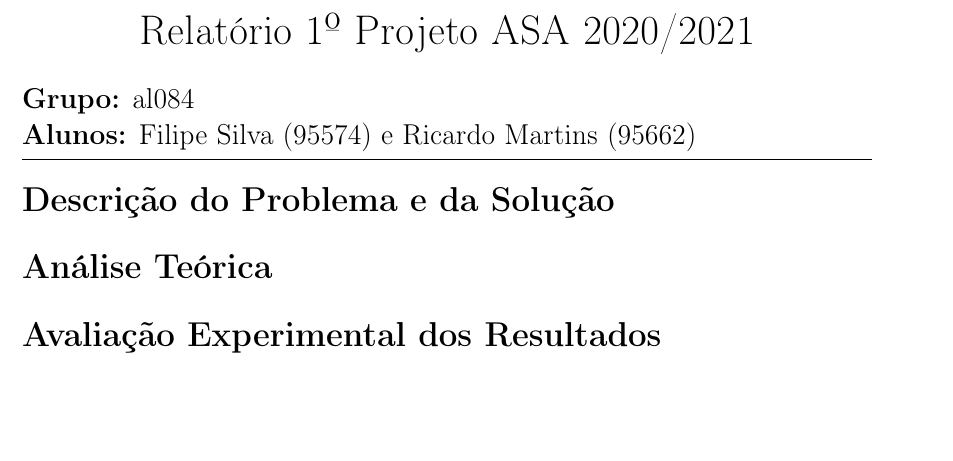
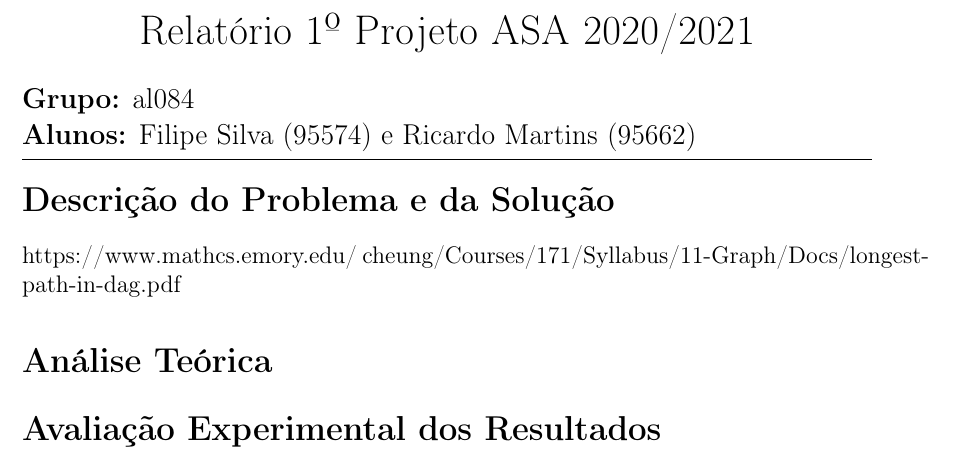
Before and after one commit to filipelsilva/ASA_P1, a LaTeX document (report.tex): part of the page, cut so that both start at the same text, the shorter picture padded with empty space. Compiled offline with pdfLaTeX.

Commit message:
not for the report

```diff
--- a/report/report.tex
+++ b/report.tex
@@ -17,6 +17,7 @@
 
 \begin{document}
 \section*{Descrição do Problema e da Solução}
+https://www.mathcs.emory.edu/~cheung/Courses/171/Syllabus/11-Graph/Docs/longest-path-in-dag.pdf
 \section*{Análise Teórica}
 \section*{Avaliação Experimental dos Resultados}
 \end{document}
```
Also changed, not shown: Makefile.
